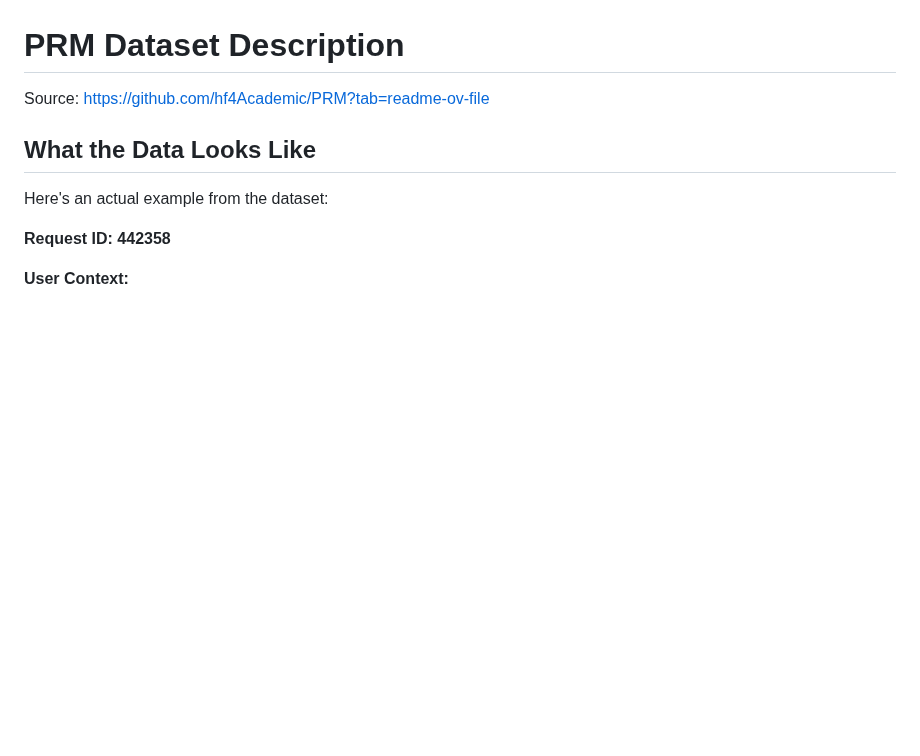
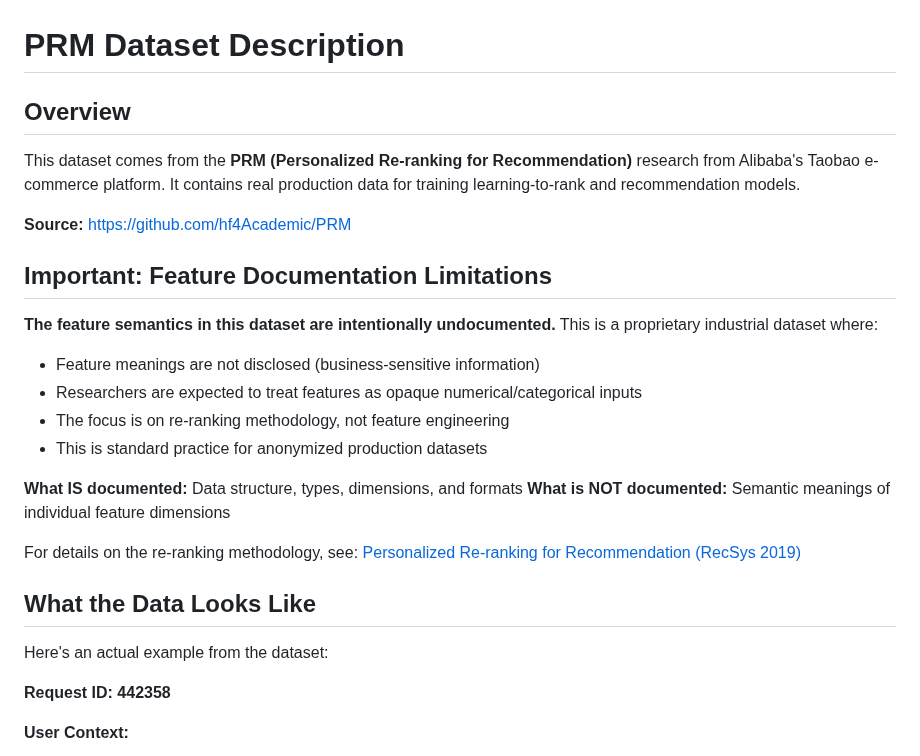
Before and after one commit to malicktb/interleaving-ab-testing, a Markdown page: DATASET_DESCRIPTION.md, the part around one of its changes. Drawn GitHub-style; blank space fills up the shorter version.

```diff
--- a/DATASET_DESCRIPTION.md
+++ b/DATASET_DESCRIPTION.md
@@ -1,6 +1,24 @@
 # PRM Dataset Description
 
-Source: https://github.com/hf4Academic/PRM?tab=readme-ov-file
+## Overview
+
+This dataset comes from the **PRM (Personalized Re-ranking for Recommendation)** research from Alibaba's Taobao e-commerce platform. It contains real production data for training learning-to-rank and recommendation models.
+
+**Source:** https://github.com/hf4Academic/PRM
+
+## Important: Feature Documentation Limitations
+
+**The feature semantics in this dataset are intentionally undocumented.** This is a proprietary industrial dataset where:
+
+- Feature meanings are not disclosed (business-sensitive information)
+- Researchers are expected to treat features as opaque numerical/categorical inputs
+- The focus is on re-ranking methodology, not feature engineering
+- This is standard practice for anonymized production datasets
+
+**What IS documented:** Data structure, types, dimensions, and formats
+**What is NOT documented:** Semantic meanings of individual feature dimensions
+
+For details on the re-ranking methodology, see: [Personalized Re-ranking for Recommendation (RecSys 2019)](https://arxiv.org/abs/1904.06813)
 
 ## What the Data Looks Like
 
```
Also changed, not shown: other parts of DATASET_DESCRIPTION.md (+55 -15 lines).
